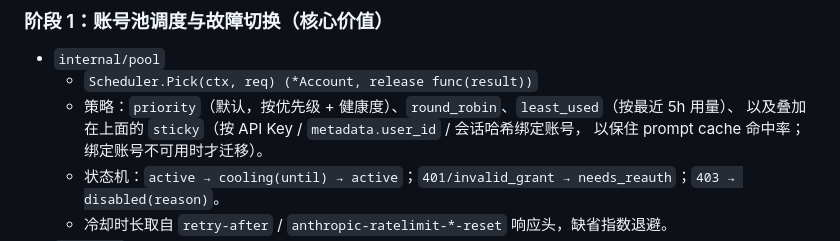
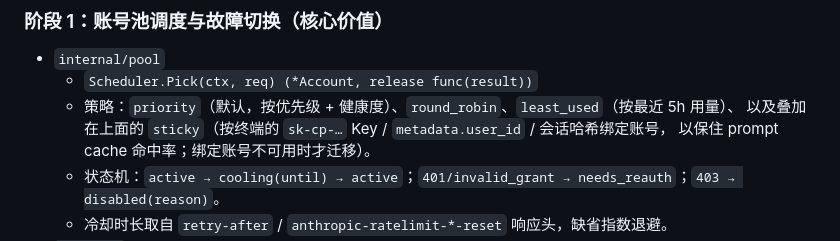
Before and after one commit to joneswapple/cc-Mannger, a Markdown page: docs/ROADMAP.zh.md, the part around the change. Rendered like a GitHub page.

Commit message:
docs: clarify sticky binding key in roadmap
Co-Authored-By: Claude Opus 5.5 <noreply@anthropic.com>
Claude-Session: https://claude.ai/code/session_01TRSxc1PPeP4Uy9dXLNe2XS

```diff
--- a/docs/ROADMAP.zh.md
+++ b/docs/ROADMAP.zh.md
@@ -56,7 +56,7 @@ SQLite 内嵌、服务端渲染的 `/admin/` 面板、Anthropic 错误格式、
 - `internal/pool`
   - `Scheduler.Pick(ctx, req) (*Account, release func(result))`
   - 策略：`priority`（默认，按优先级 + 健康度）、`round_robin`、`least_used`（按最近 5h 用量）、
-    以及叠加在上面的 `sticky`（按 API Key / `metadata.user_id` / 会话哈希绑定账号，
+    以及叠加在上面的 `sticky`（按终端的 `sk-cp-…` Key / `metadata.user_id` / 会话哈希绑定账号，
     以保住 prompt cache 命中率；绑定账号不可用时才迁移）。
   - 状态机：`active → cooling(until) → active`；`401/invalid_grant → needs_reauth`；`403 → disabled(reason)`。
   - 冷却时长取自 `retry-after` / `anthropic-ratelimit-*-reset` 响应头，缺省指数退避。
```
